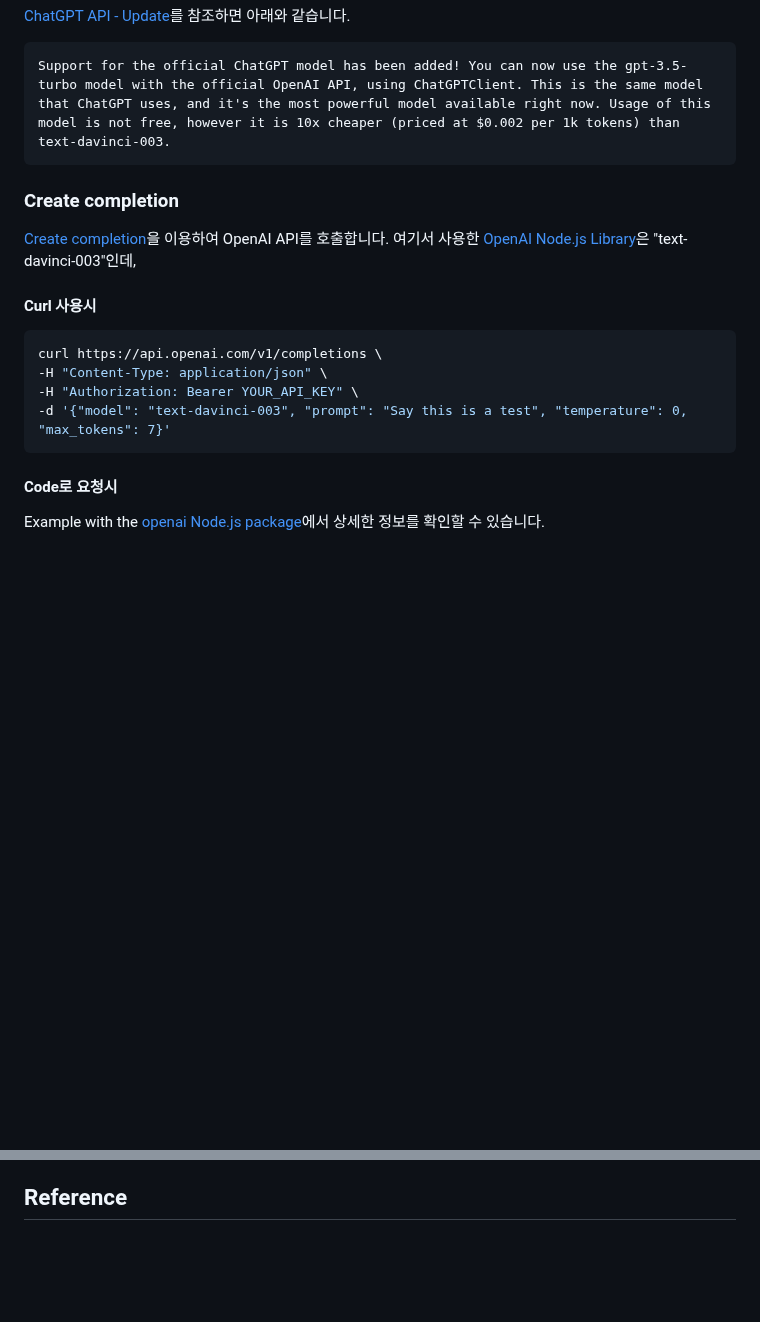
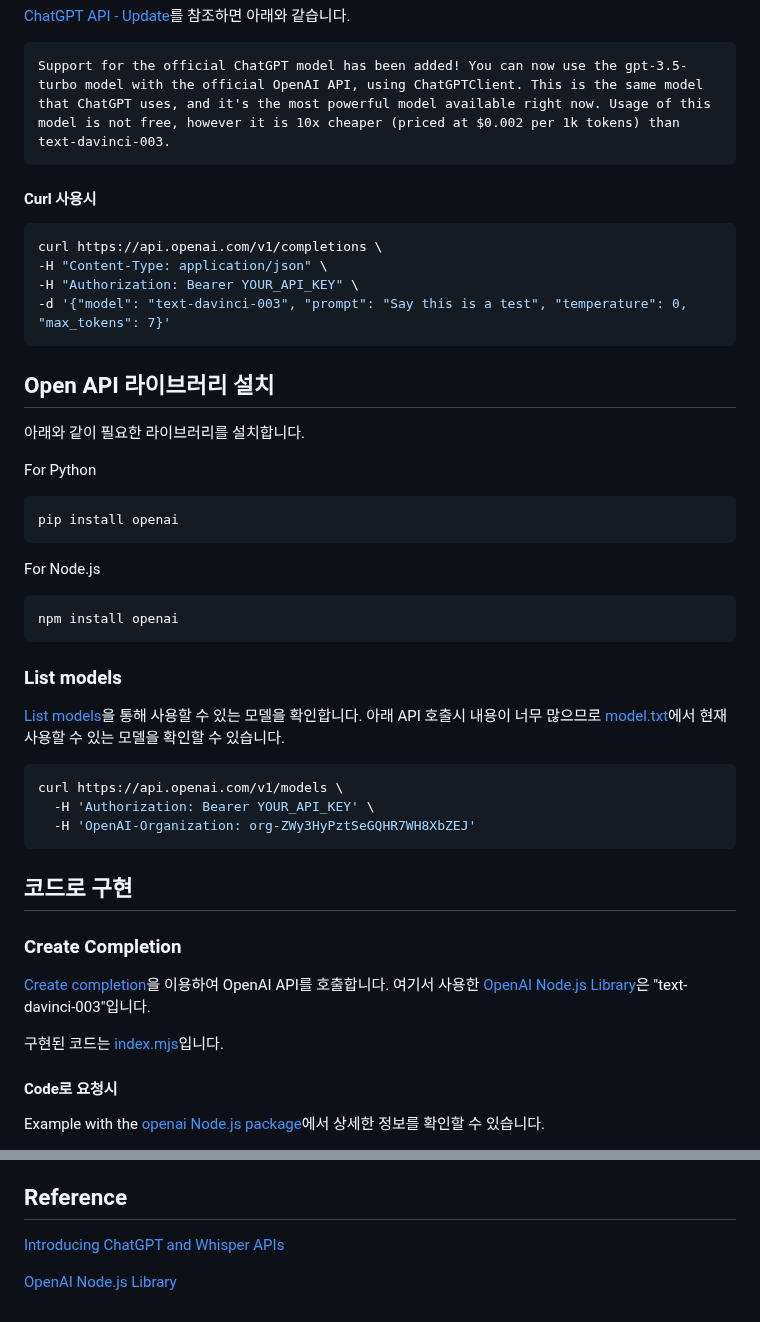
Before and after one commit to kyopark2014/ChatGPT, a Markdown page: text-davinci-003.md, 2 parts joined by grey strips. GitHub-like rendering; blank space fills up the shorter version.

````diff
--- a/text-davinci-003.md
+++ b/text-davinci-003.md
@@ -14,12 +14,6 @@ Model: The ChatGPT model family we are releasing today, gpt-3.5-turbo, is the sa
 Support for the official ChatGPT model has been added! You can now use the gpt-3.5-turbo model with the official OpenAI API, using ChatGPTClient. This is the same model that ChatGPT uses, and it's the most powerful model available right now. Usage of this model is not free, however it is 10x cheaper (priced at $0.002 per 1k tokens) than text-davinci-003.
 ```
 
-### Create completion
-
-[Create completion](https://platform.openai.com/docs/api-reference/completions/create)을 이용하여 OpenAI API를 호출합니다. 여기서 사용한
-[OpenAI Node.js Library](https://github.com/openai/openai-node)은 "text-davinci-003"인데,
-
-
 #### Curl 사용시
 ```java
 curl https://api.openai.com/v1/completions \
@@ -27,6 +21,42 @@ curl https://api.openai.com/v1/completions \
 -H "Authorization: Bearer YOUR_API_KEY" \
 -d '{"model": "text-davinci-003", "prompt": "Say this is a test", "temperature": 0, "max_tokens": 7}'
 ```
+
+
+## Open API 라이브러리 설치
+
+아래와 같이 필요한 라이브러리를 설치합니다.
+
+For Python
+
+```java
+pip install openai
+```
+
+For Node.js
+
+```java
+npm install openai
+```
+
+### List models
+
+[List models](https://platform.openai.com/docs/api-reference/models/list)을 통해 사용할 수 있는 모델을 확인합니다. 아래 API 호출시 내용이 너무 많으므로 [model.txt](https://github.com/kyopark2014/ChatGPT/blob/main/model.txt)에서 현재 사용할 수 있는 모델을 확인할 수 있습니다.
+
+```java
+curl https://api.openai.com/v1/models \
+  -H 'Authorization: Bearer YOUR_API_KEY' \
+  -H 'OpenAI-Organization: org-ZWy3HyPztSeGQHR7WH8XbZEJ'
+```
+
+## 코드로 구현
+
+### Create Completion
+
+[Create completion](https://platform.openai.com/docs/api-reference/completions/create)을 이용하여 OpenAI API를 호출합니다. 여기서 사용한
+[OpenAI Node.js Library](https://github.com/openai/openai-node)은 "text-davinci-003"입니다.
+
+구현된 코드는 [index.mjs](https://github.com/kyopark2014/ChatGPT/blob/main/etc/text-davinci-003/index.mjs)입니다.
 
 #### Code로 요청시
 
@@ -66,3 +96,7 @@ const response = await openai.listEngines();
 - presence_penalty: Number between -2.0 and 2.0. Positive values penalize new tokens based on whether they appear in the text so far, increasing the model's likelihood to talk about new topics.
 
 ## Reference
+
+[Introducing ChatGPT and Whisper APIs](https://openai.com/blog/introducing-chatgpt-and-whisper-apis)
+
+[OpenAI Node.js Library](https://github.com/openai/openai-node)
````
